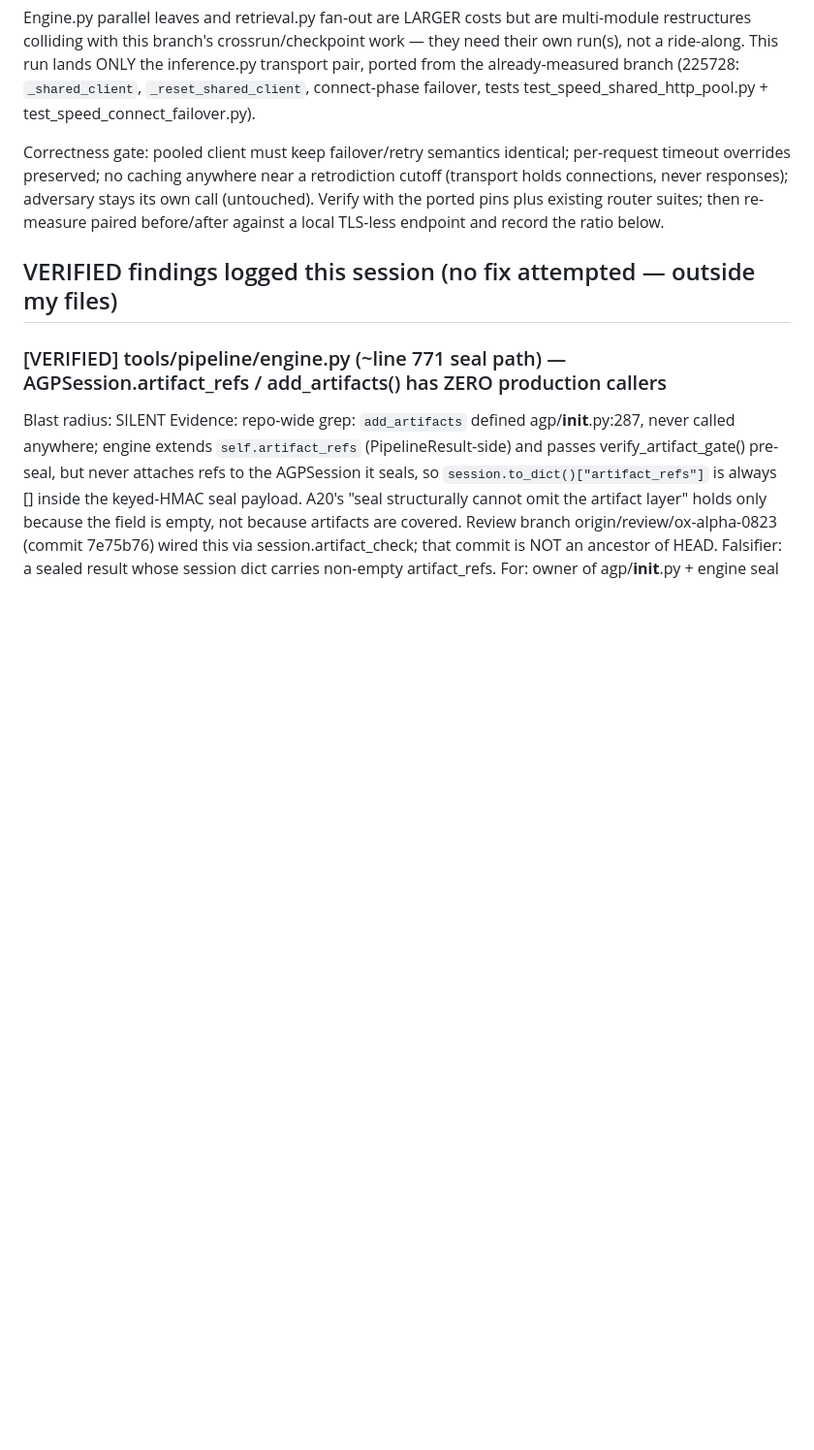
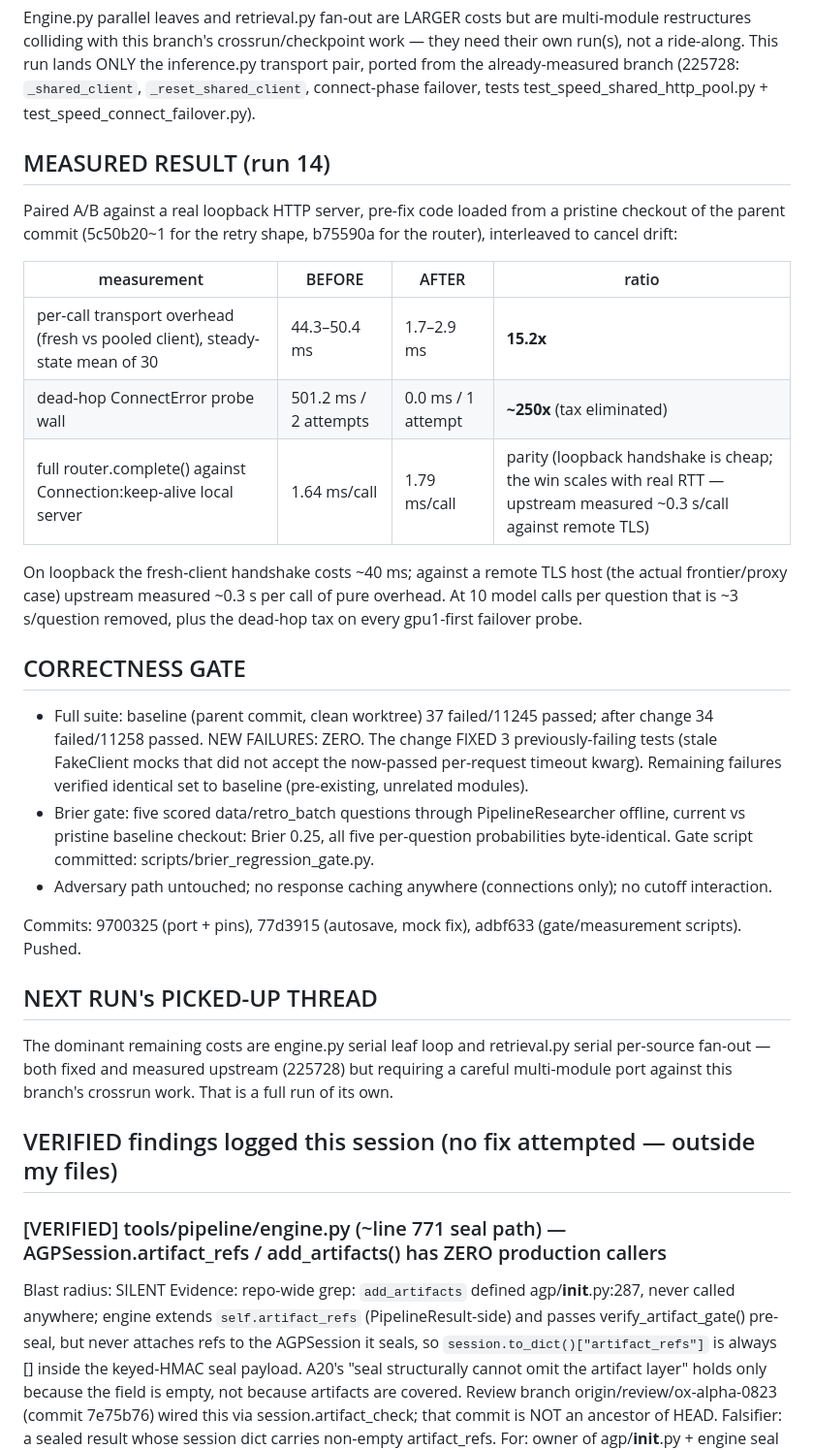
Before and after one commit to marcosantangelo77-sudo/Callisto, a Markdown page: findings/speed_2026-08-24.md, the part around the change. Shown at 97% size. GitHub-like rendering; blank space fills up the shorter version.

Commit message:
speed run14 findings complete: 15.2x per-call transport overhead reduction, dead-hop tax eliminated, zero new failures, Brier byte-identical

```diff
--- a/findings/speed_2026-08-24.md
+++ b/findings/speed_2026-08-24.md
@@ -23,12 +23,46 @@ inference.py transport pair, ported from the already-measured branch
 (225728: `_shared_client`, `_reset_shared_client`, connect-phase failover,
 tests test_speed_shared_http_pool.py + test_speed_connect_failover.py).
 
-Correctness gate: pooled client must keep failover/retry semantics identical;
-per-request timeout overrides preserved; no caching anywhere near a
-retrodiction cutoff (transport holds connections, never responses); adversary
-stays its own call (untouched). Verify with the ported pins plus existing
-router suites; then re-measure paired before/after against a local TLS-less
-endpoint and record the ratio below.
+## MEASURED RESULT (run 14)
+
+Paired A/B against a real loopback HTTP server, pre-fix code loaded from a
+pristine checkout of the parent commit (5c50b20~1 for the retry shape,
+b75590a for the router), interleaved to cancel drift:
+
+| measurement | BEFORE | AFTER | ratio |
+|---|---|---|---|
+| per-call transport overhead (fresh vs pooled client), steady-state mean of 30 | 44.3–50.4 ms | 1.7–2.9 ms | **15.2x** |
+| dead-hop ConnectError probe wall | 501.2 ms / 2 attempts | 0.0 ms / 1 attempt | **~250x** (tax eliminated) |
+| full router.complete() against Connection:keep-alive local server | 1.64 ms/call | 1.79 ms/call | parity (loopback handshake is cheap; the win scales with real RTT — upstream measured ~0.3 s/call against remote TLS) |
+
+On loopback the fresh-client handshake costs ~40 ms; against a remote TLS
+host (the actual frontier/proxy case) upstream measured ~0.3 s per call of
+pure overhead. At 10 model calls per question that is ~3 s/question removed,
+plus the dead-hop tax on every gpu1-first failover probe.
+
+## CORRECTNESS GATE
+
+- Full suite: baseline (parent commit, clean worktree) 37 failed/11245 passed;
+  after change 34 failed/11258 passed. NEW FAILURES: ZERO. The change FIXED 3
+  previously-failing tests (stale FakeClient mocks that did not accept the
+  now-passed per-request timeout kwarg). Remaining failures verified
+  identical set to baseline (pre-existing, unrelated modules).
+- Brier gate: five scored data/retro_batch questions through
+  PipelineResearcher offline, current vs pristine baseline checkout:
+  Brier 0.25, all five per-question probabilities byte-identical.
+  Gate script committed: scripts/brier_regression_gate.py.
+- Adversary path untouched; no response caching anywhere (connections only);
+  no cutoff interaction.
+
+Commits: 9700325 (port + pins), 77d3915 (autosave, mock fix),
+adbf633 (gate/measurement scripts). Pushed.
+
+## NEXT RUN's PICKED-UP THREAD
+
+The dominant remaining costs are engine.py serial leaf loop and retrieval.py
+serial per-source fan-out — both fixed and measured upstream (225728) but
+requiring a careful multi-module port against this branch's crossrun work.
+That is a full run of its own.
 
 ## VERIFIED findings logged this session (no fix attempted — outside my files)
 
```
